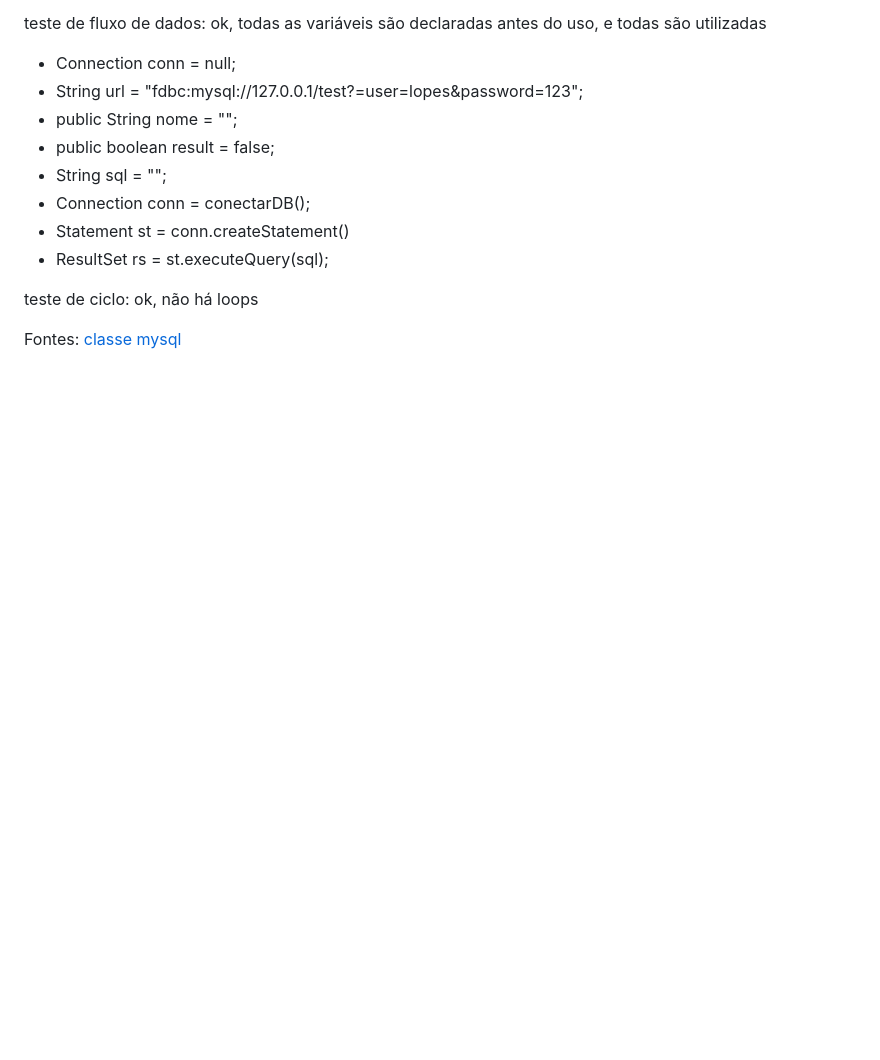
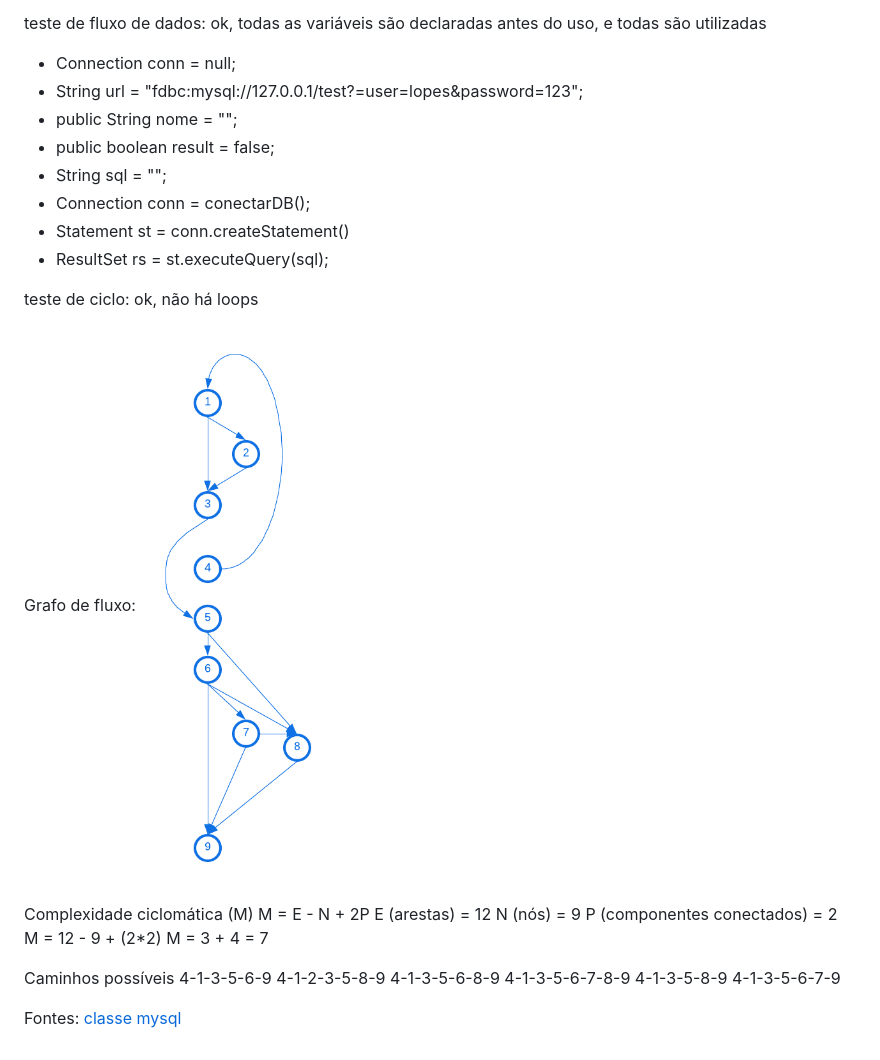
Before and after one commit to rafosos/af-testes, a Markdown page: README.md, the part around the change. GitHub-like rendering; pictures changed too: grafo-de-fluxo.png (added); blank space fills up the shorter version.

```diff
--- a/README.md
+++ b/README.md
@@ -35,6 +35,26 @@ teste de fluxo de dados: ok, todas as variáveis são declaradas antes do uso, e
 teste de ciclo: ok, não há loops
 
 
+Grafo de fluxo:
+![grafo de fluxo](./grafo-de-fluxo.png)
+
+Complexidade ciclomática (M)
+M = E - N + 2P
+E (arestas) = 12
+N (nós) = 9
+P (componentes conectados) = 2
+M = 12 - 9 + (2*2)
+M = 3 + 4 = 7
+
+Caminhos possíveis
+4-1-3-5-6-9
+4-1-2-3-5-8-9
+4-1-3-5-6-8-9
+4-1-3-5-6-7-8-9
+4-1-3-5-8-9
+4-1-3-5-6-7-9
+
+
 
 Fontes:
 [classe mysql](https://dev.mysql.com/doc/connector-j/en/connector-j-usagenotes-connect-drivermanager.html)
```
Also changed, not shown: 1 other file.
